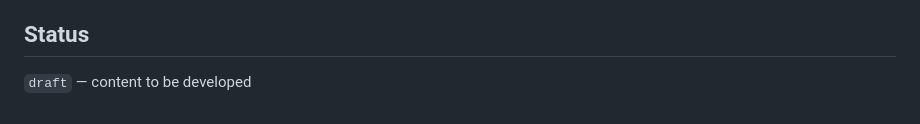
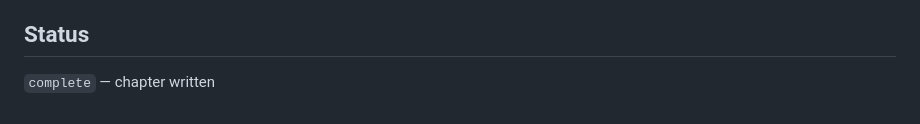
Before and after one commit to ppklau/network_automation_handbook, a Markdown page: 09-greenfield-design/README.md, the part around the change. Drawn GitHub-style.

Commit message:
Upload Chapter 9 - Greenfield Design

```diff
--- a/09-greenfield-design/README.md
+++ b/09-greenfield-design/README.md
@@ -73,4 +73,4 @@ Present greenfield-inspired principles that apply whenever an organisation has a
 
 ## Status
 
-`draft` — content to be developed
+`complete` — chapter written
```
Also changed, not shown: 09-greenfield-design/chapter.md (added, +214 -0 lines).
